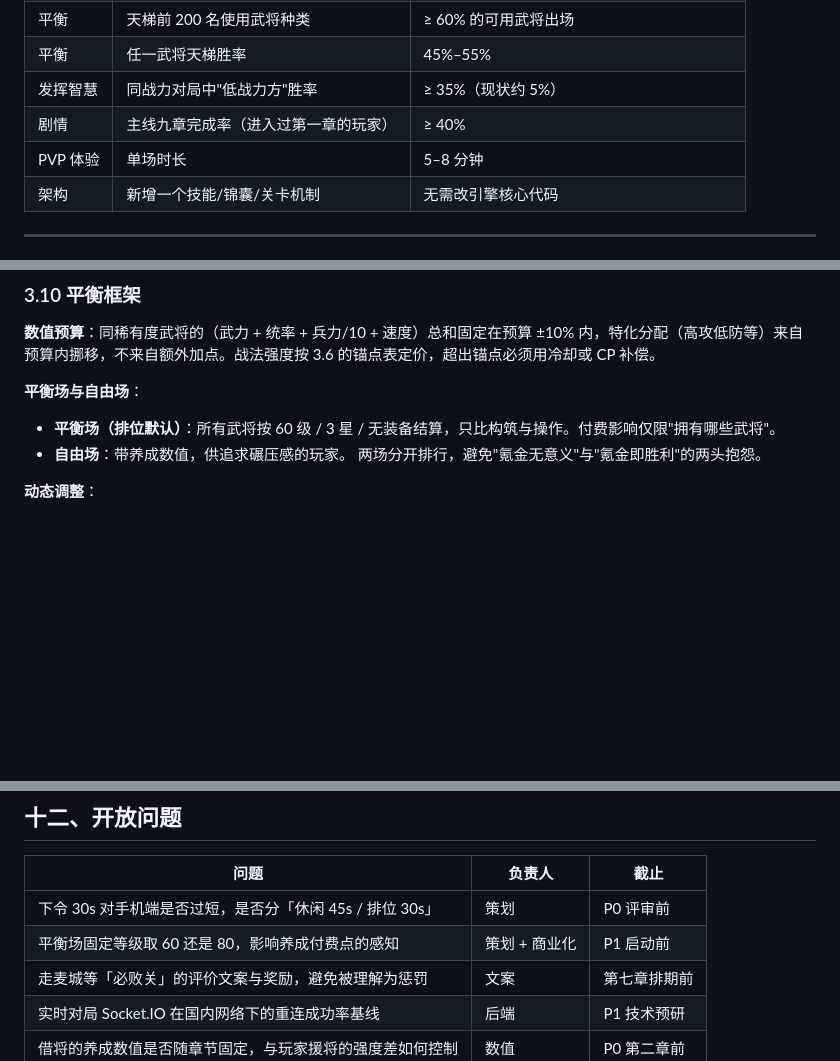
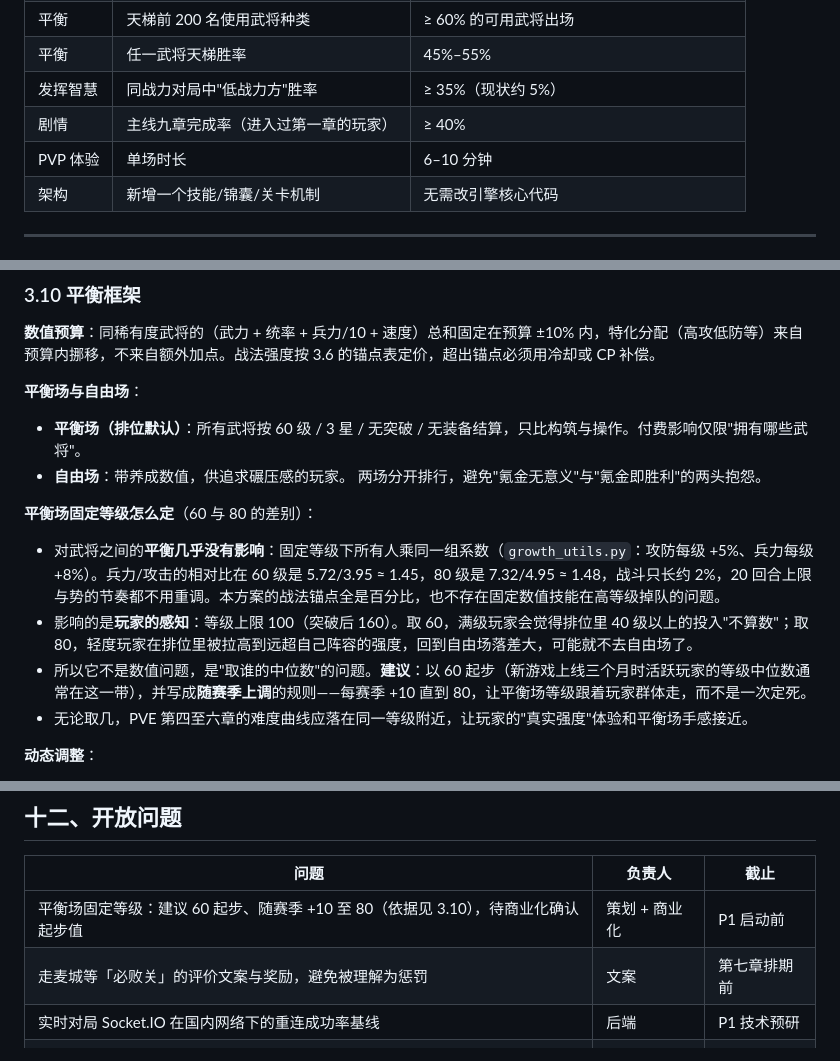
Before and after one commit to aavjmz/adult_game, a Markdown page: BATTLE_GAMEPLAY_DESIGN_V3.md, 3 parts joined by grey strips. GitHub-like rendering; blank space fills up the shorter version.

Commit message:
设计 v3：下令时间改为 60s；补平衡场固定等级 60/80 的差异分析与建议
- 下令阶段 30s → 60s（双方提交即结算，多数回合用不满），单场时长目标改为
  6–10 分钟；断线重连窗口 30s 不变
- 3.10 补一节说明平衡场固定等级怎么定：按 growth_utils.py 的成长系数
  （攻防 +5%/级、兵力 +8%/级），60 与 80 对武将间平衡几乎无影响（战斗时长
  差约 2%），差别在玩家感知；建议 60 起步、随赛季 +10 至 80
- 开放问题表移除下令时长一项，平衡场等级一项改为记录建议、待商业化确认

Co-Authored-By: Claude Fable 5.1 <noreply@anthropic.com>
Claude-Session: https://claude.ai/code/session_01UiHJCMkfgzzzAi75HBDSGD

```diff
--- a/BATTLE_GAMEPLAY_DESIGN_V3.md
+++ b/BATTLE_GAMEPLAY_DESIGN_V3.md
@@ -38,7 +38,7 @@
 | 平衡 | 任一武将天梯胜率 | 45%–55% |
 | 发挥智慧 | 同战力对局中"低战力方"胜率 | ≥ 35%（现状约 5%） |
 | 剧情 | 主线九章完成率（进入过第一章的玩家） | ≥ 40% |
-| PVP 体验 | 单场时长 | 5–8 分钟 |
+| PVP 体验 | 单场时长 | 6–10 分钟 |
 | 架构 | 新增一个技能/锦囊/关卡机制 | 无需改引擎核心代码 |
 
 ---
@@ -192,9 +192,15 @@ CP 是全队共享的，所以"这回合让谁放技能"本身就是取舍。
 **数值预算**：同稀有度武将的（武力 + 统率 + 兵力/10 + 速度）总和固定在预算 ±10% 内，特化分配（高攻低防等）来自预算内挪移，不来自额外加点。战法强度按 3.6 的锚点表定价，超出锚点必须用冷却或 CP 补偿。
 
 **平衡场与自由场**：
-- **平衡场（排位默认）**：所有武将按 60 级 / 3 星 / 无装备结算，只比构筑与操作。付费影响仅限"拥有哪些武将"。
+- **平衡场（排位默认）**：所有武将按 60 级 / 3 星 / 无突破 / 无装备结算，只比构筑与操作。付费影响仅限"拥有哪些武将"。
 - **自由场**：带养成数值，供追求碾压感的玩家。
 两场分开排行，避免"氪金无意义"与"氪金即胜利"的两头抱怨。
+
+**平衡场固定等级怎么定**（60 与 80 的差别）：
+- 对武将之间的**平衡几乎没有影响**：固定等级下所有人乘同一组系数（`growth_utils.py`：攻防每级 +5%、兵力每级 +8%）。兵力/攻击的相对比在 60 级是 5.72/3.95 ≈ 1.45，80 级是 7.32/4.95 ≈ 1.48，战斗只长约 2%，20 回合上限与势的节奏都不用重调。本方案的战法锚点全是百分比，也不存在固定数值技能在高等级掉队的问题。
+- 影响的是**玩家的感知**：等级上限 100（突破后 160）。取 60，满级玩家会觉得排位里 40 级以上的投入"不算数"；取 80，轻度玩家在排位里被拉高到远超自己阵容的强度，回到自由场落差大，可能就不去自由场了。
+- 所以它不是数值问题，是"取谁的中位数"的问题。**建议**：以 60 起步（新游戏上线三个月时活跃玩家的等级中位数通常在这一带），并写成**随赛季上调**的规则——每赛季 +10 直到 80，让平衡场等级跟着玩家群体走，而不是一次定死。
+- 无论取几，PVE 第四至六章的难度曲线应落在同一等级附近，让玩家的"真实强度"体验和平衡场手感接近。
 
 **动态调整**：
 - 排位 **禁选**：每方禁 2 将，前 100 名玩家的禁选数据每周公示。
@@ -552,8 +558,7 @@ app/
 
 | 问题 | 负责人 | 截止 |
 |---|---|---|
-| 下令 30s 对手机端是否过短，是否分「休闲 45s / 排位 30s」 | 策划 | P0 评审前 |
-| 平衡场固定等级取 60 还是 80，影响养成付费点的感知 | 策划 + 商业化 | P1 启动前 |
+| 平衡场固定等级：建议 60 起步、随赛季 +10 至 80（依据见 3.10），待商业化确认起步值 | 策划 + 商业化 | P1 启动前 |
 | 走麦城等「必败关」的评价文案与奖励，避免被理解为惩罚 | 文案 | 第七章排期前 |
 | 实时对局 Socket.IO 在国内网络下的重连成功率基线 | 后端 | P1 技术预研 |
 | 借将的养成数值是否随章节固定，与玩家援将的强度差如何控制 | 数值 | P0 第二章前 |
```
Also changed, not shown: other parts of BATTLE_GAMEPLAY_DESIGN_V3.md (+2 -2 lines).
